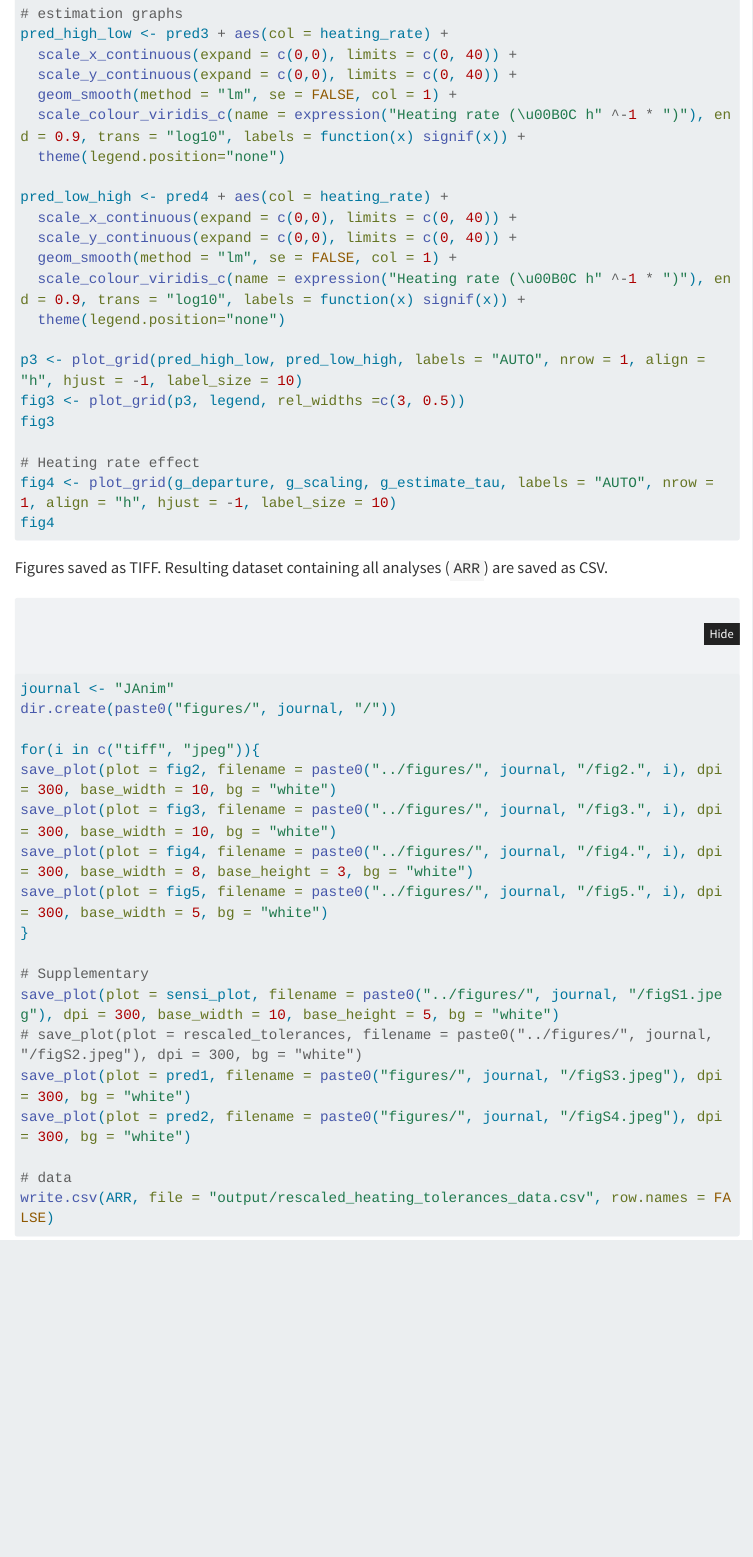
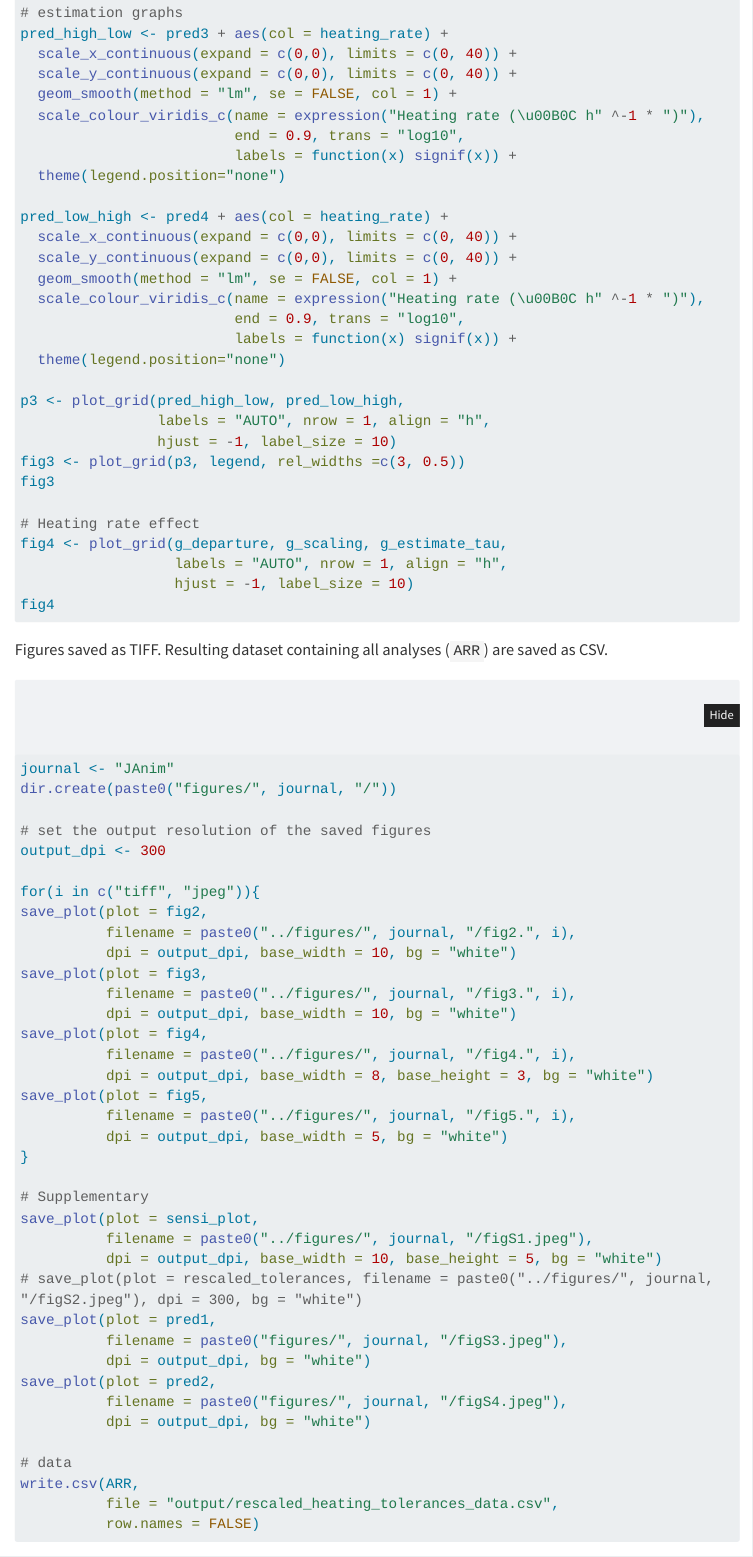
Before and after one commit to jacintak/rescaled_heating_tolerance, a Quarto document (Supplementary_Material.qmd): the page in a window 1100 px wide, from 11600 px down before the commit and from 11570 px down after it, so that both start at the same text. Rendered offline with R 4.5, knitr and Pandoc in place of Quarto, with nearby package versions; menus at the side of the page are left out; long lines of code are wrapped.

Commit message:
added option to change figure resolution
also tidied up some long lines of code with carriage returns

````diff
--- a/Supplementary_Material.qmd
+++ b/Supplementary_Material.qmd
@@ -927,21 +937,40 @@ Figures saved as TIFF. Resulting dataset containing all analyses (`ARR`) are sav
 journal <- "JAnim"
 dir.create(paste0("figures/", journal, "/"))
 
+# set the output resolution of the saved figures
+output_dpi <- 300
+
 for(i in c("tiff", "jpeg")){
-save_plot(plot = fig2, filename = paste0("../figures/", journal, "/fig2.", i), dpi = 300, base_width = 10, bg = "white")
-save_plot(plot = fig3, filename = paste0("../figures/", journal, "/fig3.", i), dpi = 300, base_width = 10, bg = "white")
-save_plot(plot = fig4, filename = paste0("../figures/", journal, "/fig4.", i), dpi = 300, base_width = 8, base_height = 3, bg = "white")
-save_plot(plot = fig5, filename = paste0("../figures/", journal, "/fig5.", i), dpi = 300, base_width = 5, bg = "white")
+save_plot(plot = fig2,
+          filename = paste0("../figures/", journal, "/fig2.", i),
+          dpi = output_dpi, base_width = 10, bg = "white")
+save_plot(plot = fig3,
+          filename = paste0("../figures/", journal, "/fig3.", i),
+          dpi = output_dpi, base_width = 10, bg = "white")
+save_plot(plot = fig4,
+          filename = paste0("../figures/", journal, "/fig4.", i),
+          dpi = output_dpi, base_width = 8, base_height = 3, bg = "white")
+save_plot(plot = fig5,
+          filename = paste0("../figures/", journal, "/fig5.", i),
+          dpi = output_dpi, base_width = 5, bg = "white")
 }
 
 # Supplementary
-save_plot(plot = sensi_plot, filename = paste0("../figures/", journal, "/figS1.jpeg"), dpi = 300, base_width = 10, base_height = 5, bg = "white")
+save_plot(plot = sensi_plot,
+          filename = paste0("../figures/", journal, "/figS1.jpeg"),
+          dpi = output_dpi, base_width = 10, base_height = 5, bg = "white")
 # save_plot(plot = rescaled_tolerances, filename = paste0("../figures/", journal, "/figS2.jpeg"), dpi = 300, bg = "white")
-save_plot(plot = pred1, filename = paste0("figures/", journal, "/figS3.jpeg"), dpi = 300, bg = "white")
-save_plot(plot = pred2, filename = paste0("figures/", journal, "/figS4.jpeg"), dpi = 300, bg = "white")
+save_plot(plot = pred1,
+          filename = paste0("figures/", journal, "/figS3.jpeg"),
+          dpi = output_dpi, bg = "white")
+save_plot(plot = pred2,
+          filename = paste0("figures/", journal, "/figS4.jpeg"),
+          dpi = output_dpi, bg = "white")
 
 # data
-write.csv(ARR, file = "output/rescaled_heating_tolerances_data.csv", row.names = FALSE)
+write.csv(ARR,
+          file = "output/rescaled_heating_tolerances_data.csv",
+          row.names = FALSE)
 ```
 
 ***
````
Also changed, not shown: Supplementary_Material.qmd (22 more changed lines), 2 other files.
